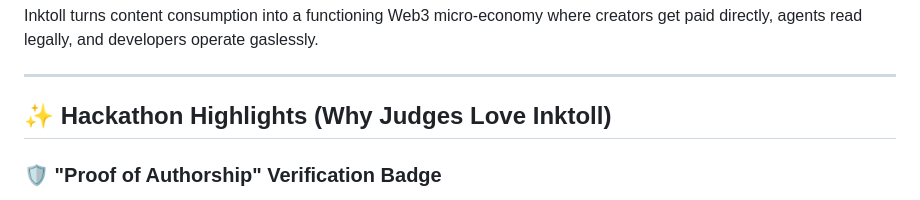
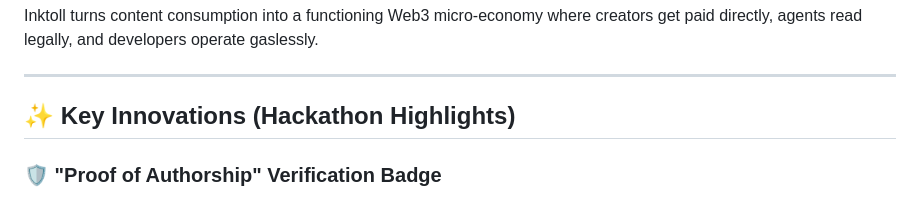
Before and after one commit to mrnetwork0001/Inktoll, a Markdown page: README.md, the part around the change. GitHub-like rendering.

Commit message:
docs: refine hackathon highlights heading for professional submission

```diff
--- a/README.md
+++ b/README.md
@@ -16,7 +16,7 @@ Inktoll turns content consumption into a functioning Web3 micro-economy where cr
 
 ---
 
-## ✨ Hackathon Highlights (Why Judges Love Inktoll)
+## ✨ Key Innovations (Hackathon Highlights)
 
 ### 🛡️ "Proof of Authorship" Verification Badge
 To combat plagiarism and ensure secure compensation, Inktoll guarantees 100% of the USDC goes directly to the original creator. Every article in the Reader Feed and Leaderboard displays a **"Verified Ghost Author"** or **"Cryptographically Secured"** badge. Unlike competitors that let anyone paste a URL and steal revenue, Inktoll relies on secure API handshakes with Ghost.
```
